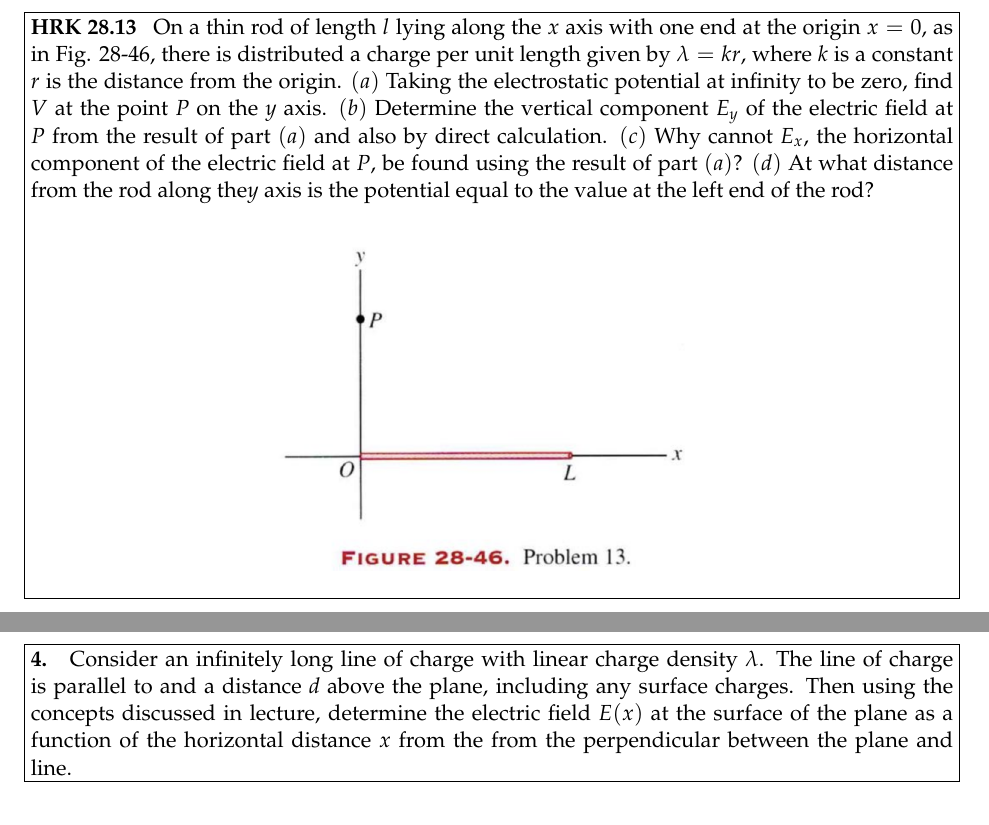
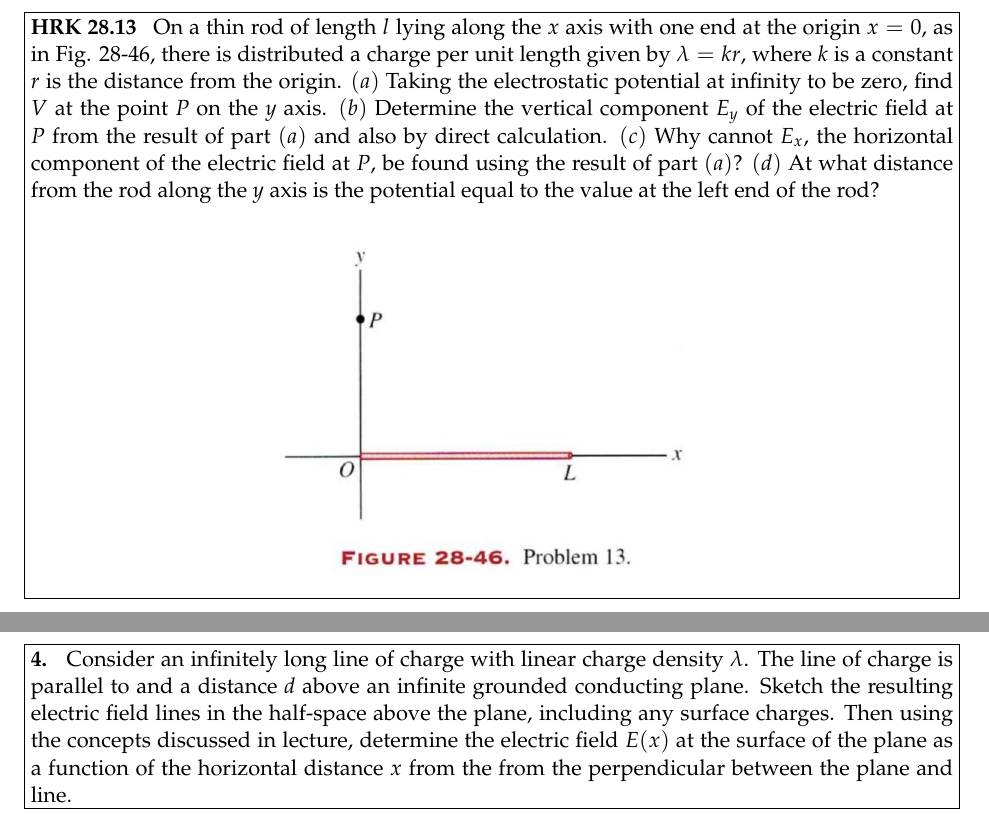
Before and after one commit to athli/Phys51-2018, a LaTeX problem sheet (phys51hw4/HW4.tex): two parts of pages 2 and 4 of 6, joined at a grey line, cut so that both start at the same text. Compiled offline with pdfLaTeX.

Commit message:
Amber and Henry fixed typos

```diff
--- a/phys51hw4/HW4.tex
+++ b/phys51hw4/HW4.tex
@@ -62,7 +62,7 @@ For this problem, complete the calculation by calculating the energy stored in t
 \newpage
 
 \begin{problem}[4.]
-Consider an infinitely long line of charge with linear charge density $\lambda$. The line of charge is parallel to and a distance \textit{d} above the plane, including any surface charges. Then using the concepts discussed in lecture, determine the electric field $E(x)$ at the surface of the plane as a function of the horizontal distance $x$ from the from the perpendicular between the plane and line.
+Consider an infinitely long line of charge with linear charge density $\lambda$. The line of charge is parallel to and a distance \textit{d} above an infinite  grounded conducting plane. Sketch the resulting electric field lines in the half-space above the plane, including any surface charges. Then using the concepts discussed in lecture, determine the electric field $E(x)$ at the surface of the plane as a function of the horizontal distance $x$ from the from the perpendicular between the plane and line.
 \end{problem}
 
 \begin{solution}
```
Also changed, not shown: phys51hw4/HW4.pdf, phys51hw4/HW4.tex (2 more changed lines), 1 other file.
